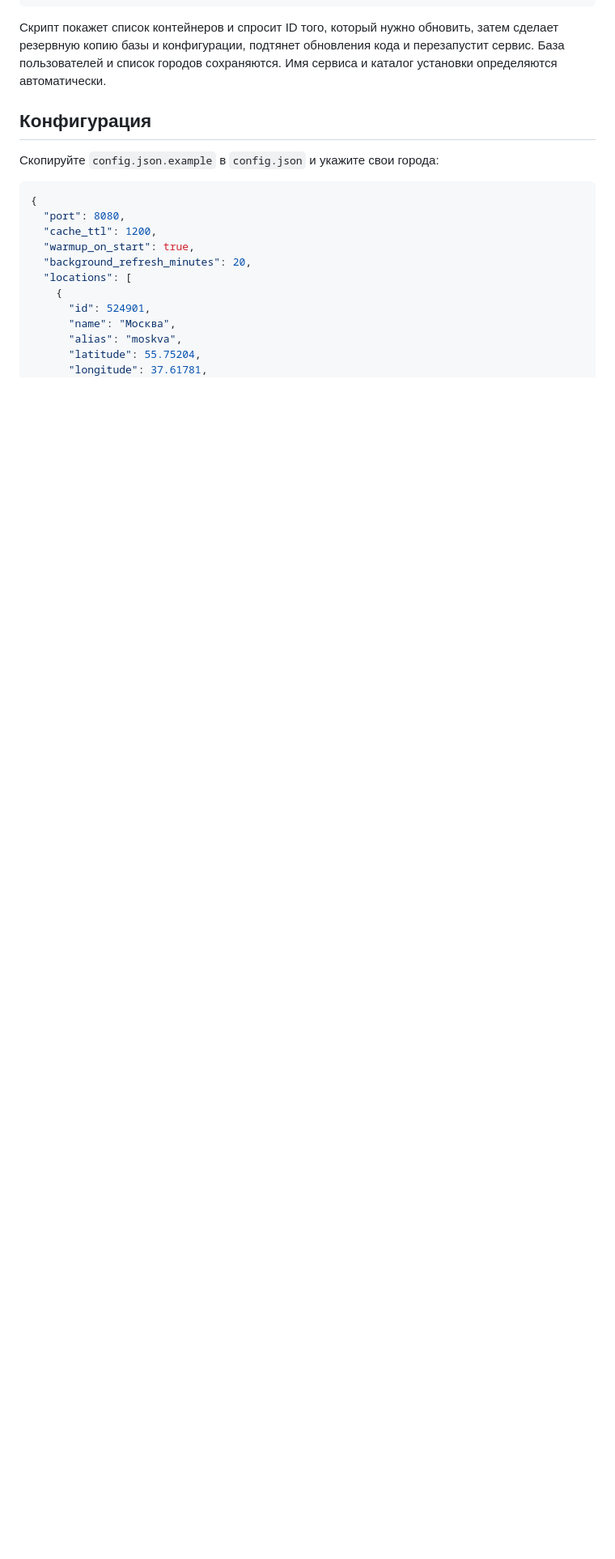
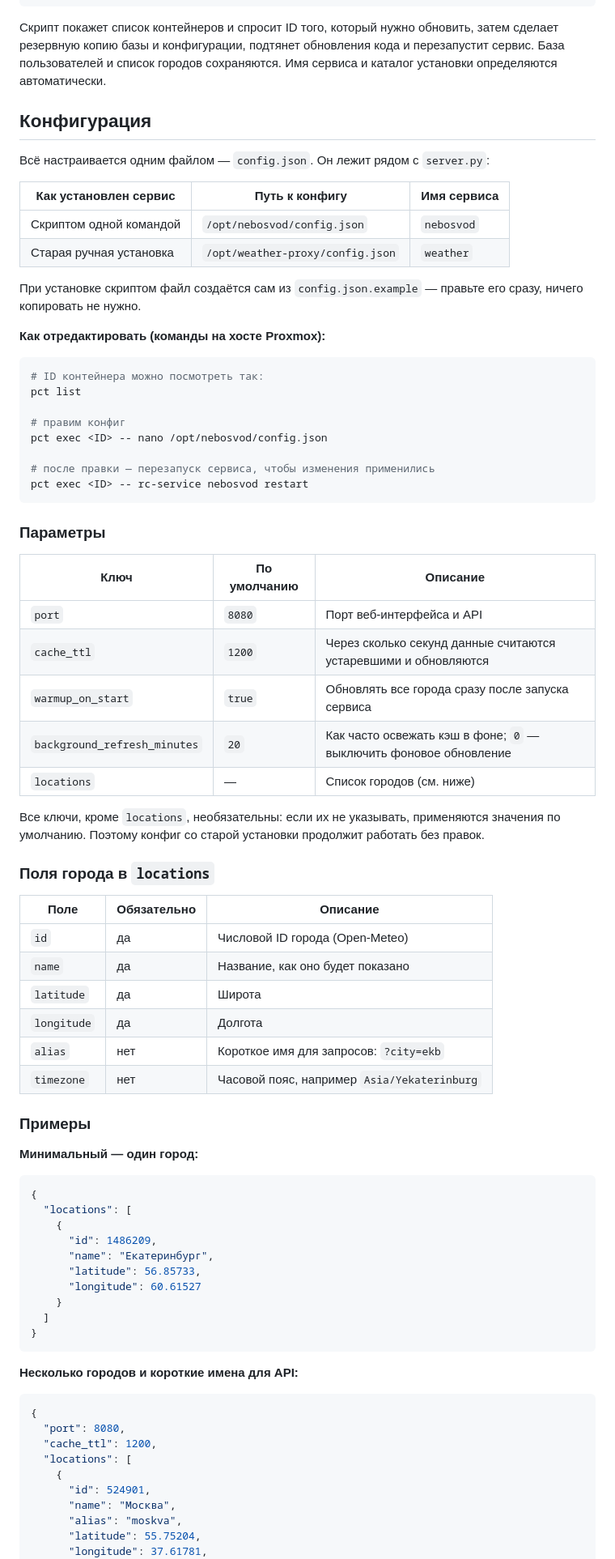
Before and after one commit to AmoFess/nebosvod, a Markdown page: README.md, the part around one of its changes. Shown at 81% size. Rendered like a GitHub page; blank space fills up the shorter version.

````diff
--- a/README.md
+++ b/README.md
@@ -71,14 +71,74 @@ bash -c "$(curl -fsSL https://raw.githubusercontent.com/AmoFess/nebosvod/main/in
 
 ## Конфигурация
 
-Скопируйте `config.json.example` в `config.json` и укажите свои города:
+Всё настраивается одним файлом — `config.json`. Он лежит рядом с `server.py`:
+
+| Как установлен сервис | Путь к конфигу | Имя сервиса |
+|-----------------------|----------------|-------------|
+| Скриптом одной командой | `/opt/nebosvod/config.json` | `nebosvod` |
+| Старая ручная установка | `/opt/weather-proxy/config.json` | `weather` |
+
+При установке скриптом файл создаётся сам из `config.json.example` — правьте его сразу, ничего копировать не нужно.
+
+**Как отредактировать (команды на хосте Proxmox):**
+
+```bash
+# ID контейнера можно посмотреть так:
+pct list
+
+# правим конфиг
+pct exec <ID> -- nano /opt/nebosvod/config.json
+
+# после правки — перезапуск сервиса, чтобы изменения применились
+pct exec <ID> -- rc-service nebosvod restart
+```
+
+### Параметры
+
+| Ключ | По умолчанию | Описание |
+|------|--------------|----------|
+| `port` | `8080` | Порт веб-интерфейса и API |
+| `cache_ttl` | `1200` | Через сколько секунд данные считаются устаревшими и обновляются |
+| `warmup_on_start` | `true` | Обновлять все города сразу после запуска сервиса |
+| `background_refresh_minutes` | `20` | Как часто освежать кэш в фоне; `0` — выключить фоновое обновление |
+| `locations` | — | Список городов (см. ниже) |
+
+Все ключи, кроме `locations`, необязательны: если их не указывать, применяются значения по умолчанию. Поэтому конфиг со старой установки продолжит работать без правок.
+
+### Поля города в `locations`
+
+| Поле | Обязательно | Описание |
+|------|-------------|----------|
+| `id` | да | Числовой ID города (Open-Meteo) |
+| `name` | да | Название, как оно будет показано |
+| `latitude` | да | Широта |
+| `longitude` | да | Долгота |
+| `alias` | нет | Короткое имя для запросов: `?city=ekb` |
+| `timezone` | нет | Часовой пояс, например `Asia/Yekaterinburg` |
+
+### Примеры
+
+**Минимальный — один город:**
+
+```json
+{
+  "locations": [
+    {
+      "id": 1486209,
+      "name": "Екатеринбург",
+      "latitude": 56.85733,
+      "longitude": 60.61527
+    }
+  ]
+}
+```
+
+**Несколько городов и короткие имена для API:**
 
 ```json
 {
   "port": 8080,
   "cache_ttl": 1200,
-  "warmup_on_start": true,
-  "background_refresh_minutes": 20,
   "locations": [
     {
       "id": 524901,
````
Also changed, not shown: other parts of README.md (+52 -8 lines).
